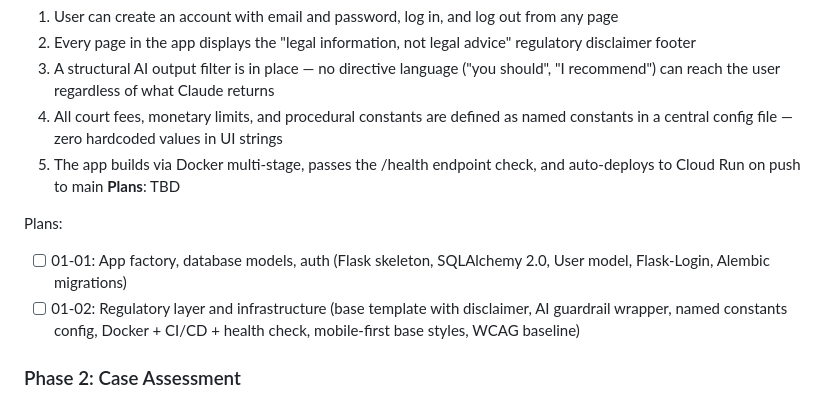
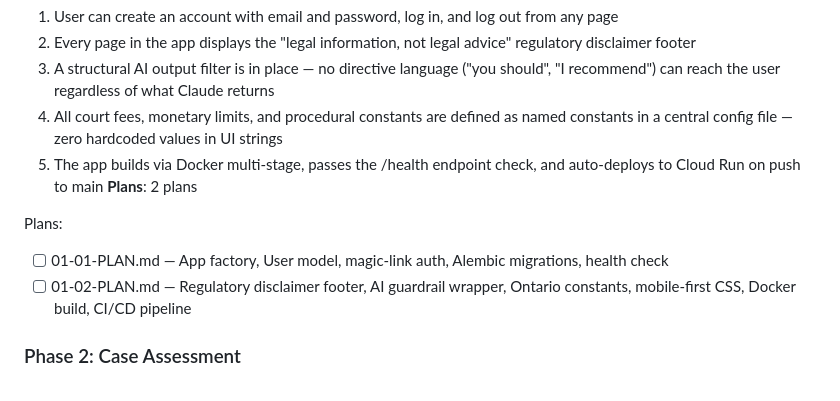
Before and after one commit to bilton11/bryanandbryan, a Markdown page: .planning/ROADMAP.md, the part around the change. Rendered like a GitHub page.

Commit message:
docs(01-foundation): create phase plan
Phase 01: Foundation
- 2 plan(s) in 2 wave(s)
- Wave 1: app factory, auth, models (parallel-ready)
- Wave 2: regulatory layer, infra (depends on Wave 1)
- Ready for execution

```diff
--- a/.planning/ROADMAP.md
+++ b/.planning/ROADMAP.md
@@ -29,11 +29,11 @@ Decimal phases appear between their surrounding integers in numeric order.
   3. A structural AI output filter is in place — no directive language ("you should", "I recommend") can reach the user regardless of what Claude returns
   4. All court fees, monetary limits, and procedural constants are defined as named constants in a central config file — zero hardcoded values in UI strings
   5. The app builds via Docker multi-stage, passes the /health endpoint check, and auto-deploys to Cloud Run on push to main
-**Plans**: TBD
+**Plans**: 2 plans
 
 Plans:
-- [ ] 01-01: App factory, database models, auth (Flask skeleton, SQLAlchemy 2.0, User model, Flask-Login, Alembic migrations)
-- [ ] 01-02: Regulatory layer and infrastructure (base template with disclaimer, AI guardrail wrapper, named constants config, Docker + CI/CD + health check, mobile-first base styles, WCAG baseline)
+- [ ] 01-01-PLAN.md — App factory, User model, magic-link auth, Alembic migrations, health check
+- [ ] 01-02-PLAN.md — Regulatory disclaimer footer, AI guardrail wrapper, Ontario constants, mobile-first CSS, Docker build, CI/CD pipeline
 
 ### Phase 2: Case Assessment
 **Goal**: A user can walk through the full guided case assessment — from dispute type routing through limitation check, jurisdiction validation, evidence inventory, and AI case strength indicator — and download a PDF summary.
```
Also changed, not shown: 2 other files.
